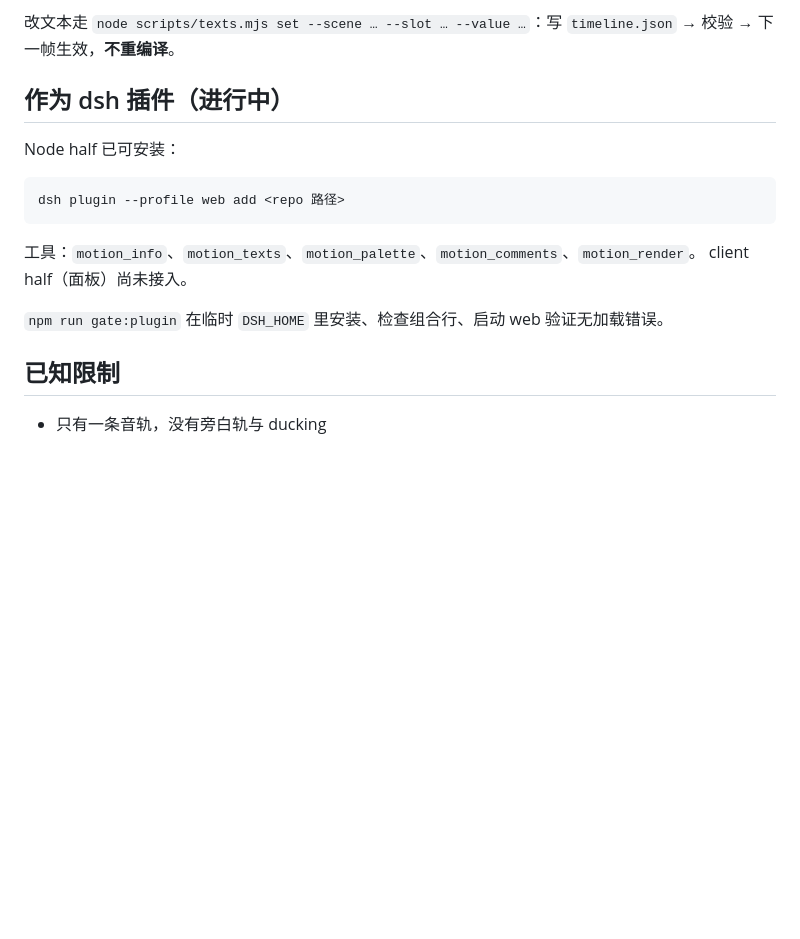
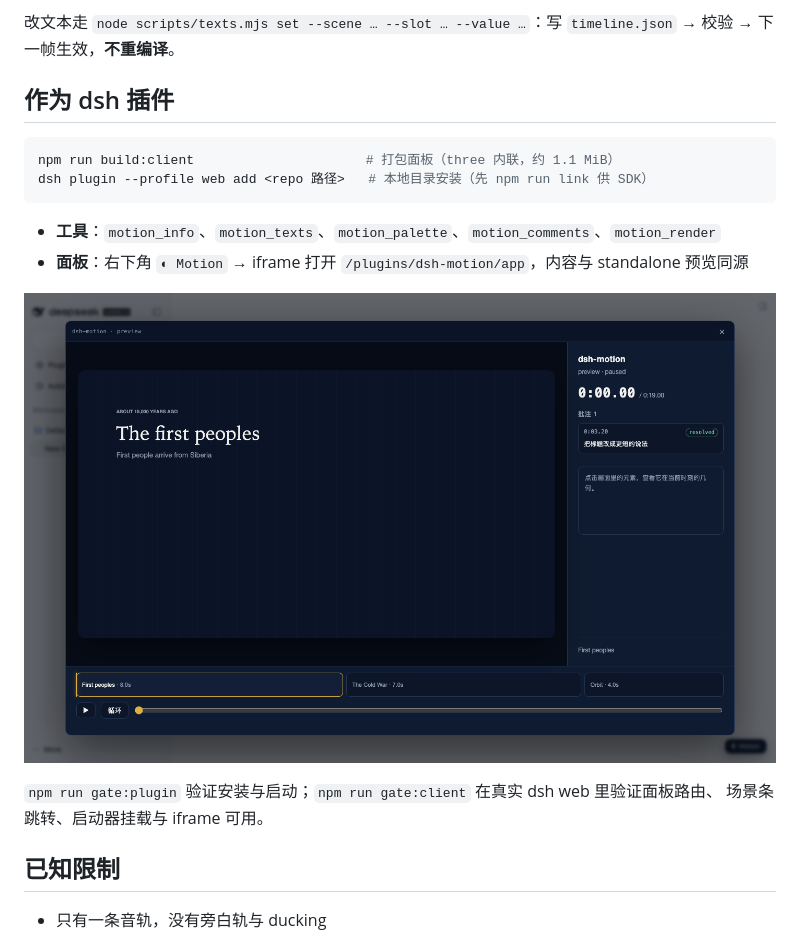
Before and after one commit to vlln/dsh-motion, a Markdown page: README.md, the part around the change. GitHub-like rendering; pictures changed too: docs/ui-launcher.png (added); blank space fills up the shorter version.

````diff
--- a/README.md
+++ b/README.md
@@ -110,18 +110,20 @@ node scripts/comments.mjs resolve --id th_x
 
 改文本走 `node scripts/texts.mjs set --scene … --slot … --value …`：写 `timeline.json` → 校验 → 下一帧生效，**不重编译**。
 
-## 作为 dsh 插件（进行中）
-
-Node half 已可安装：
+## 作为 dsh 插件
 
 ```bash
-dsh plugin --profile web add <repo 路径>
+npm run build:client                      # 打包面板（three 内联，约 1.1 MiB）
+dsh plugin --profile web add <repo 路径>   # 本地目录安装（先 npm run link 供 SDK）
 ```
 
-工具：`motion_info`、`motion_texts`、`motion_palette`、`motion_comments`、`motion_render`。
-client half（面板）尚未接入。
+- **工具**：`motion_info`、`motion_texts`、`motion_palette`、`motion_comments`、`motion_render`
+- **面板**：右下角 `◐ Motion` → iframe 打开 `/plugins/dsh-motion/app`，内容与 standalone 预览同源
 
-`npm run gate:plugin` 在临时 `DSH_HOME` 里安装、检查组合行、启动 web 验证无加载错误。
+![面板](docs/ui-launcher.png)
+
+`npm run gate:plugin` 验证安装与启动；`npm run gate:client` 在真实 dsh web 里验证面板路由、
+场景条跳转、启动器挂载与 iframe 可用。
 
 ## 已知限制
 
````
Also changed, not shown: ROADMAP.md (+2 -1 lines), docs/ui-panel-dsh.png (added), 14 other files.
